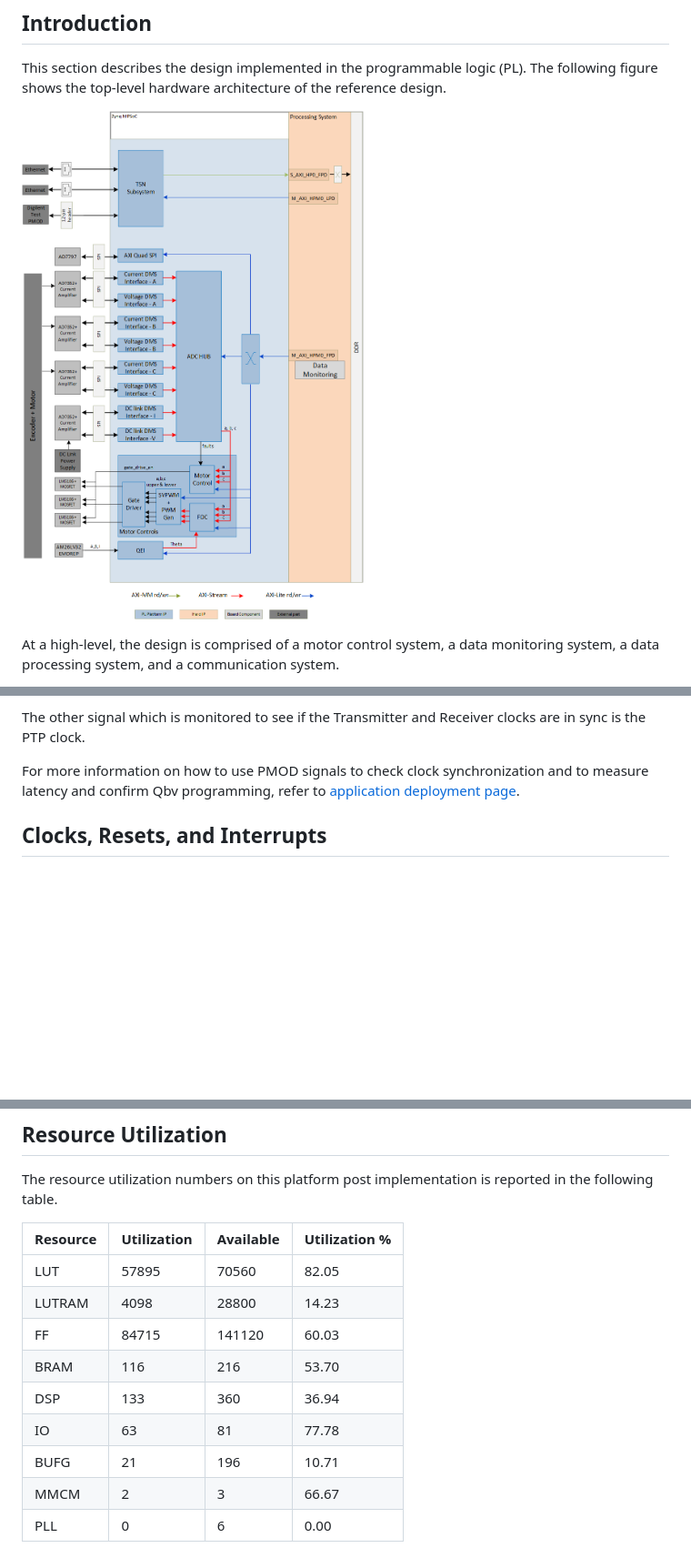
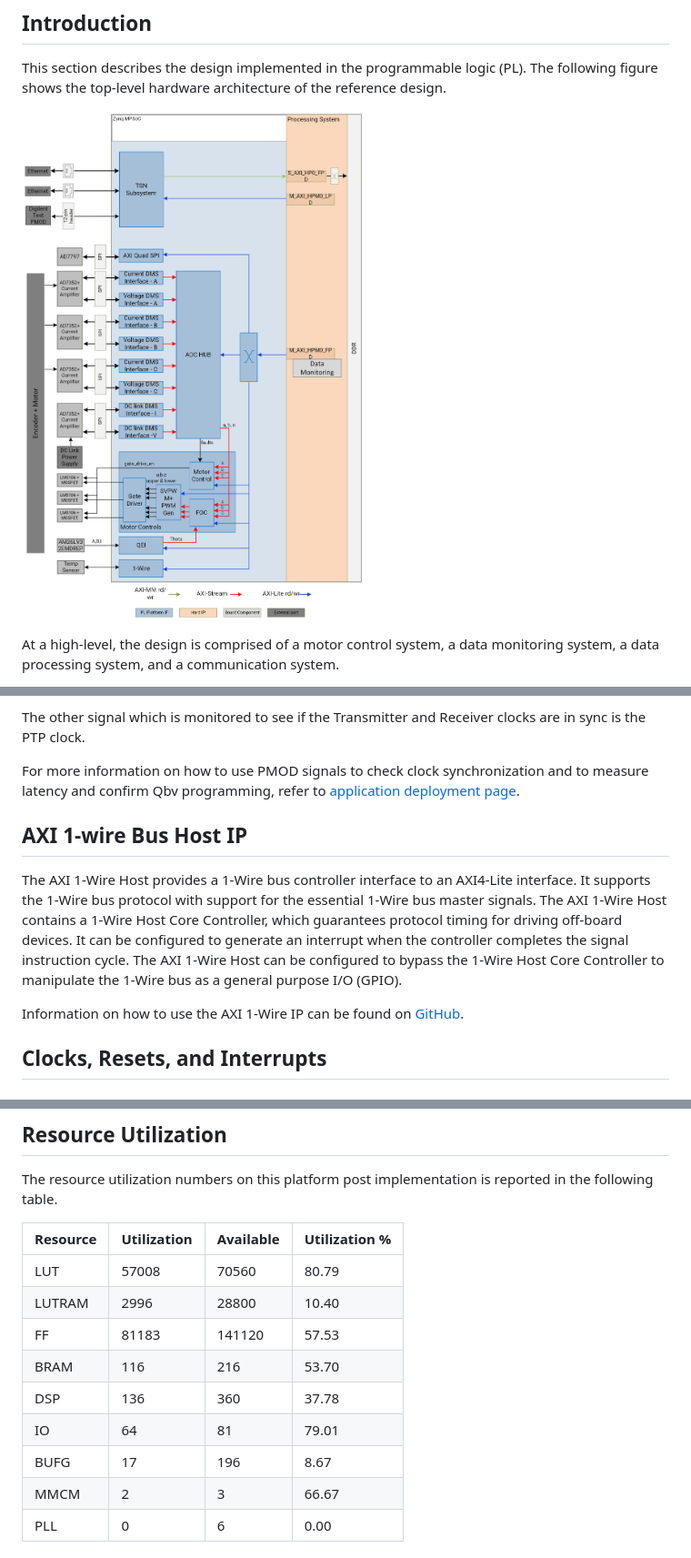
Before and after one commit to Xilinx/foc-motor-ctrl, a Markdown page: docs/src/hw_description.md, 3 parts joined by grey strips. Shown at 91% size. Rendered like a GitHub page; pictures changed too: docs/src/media/hw_arch.png; blank space fills up the shorter version.

Commit message:
docs: added 1wire section
Signed-off-by: Chris Althouse <chris.althouse@amd.com>

```diff
--- a/docs/src/hw_description.md
+++ b/docs/src/hw_description.md
@@ -227,6 +229,12 @@ The other signal which is monitored to see if the Transmitter and Receiver clock
 
 For more information on how to use PMOD signals to check clock synchronization and to measure latency and confirm Qbv programming, refer to [application deployment page](./app_deployment.md).
 
+## AXI 1-wire Bus Host IP
+
+The AXI 1-Wire Host provides a 1-Wire bus controller interface to an AXI4-Lite interface. It supports the 1-Wire bus protocol with support for the essential 1-Wire bus master signals. The AXI 1-Wire Host contains a 1-Wire Host Core Controller, which guarantees protocol timing for driving off-board devices. It can be configured to generate an interrupt when the controller completes the signal instruction cycle. The AXI 1-Wire Host can be configured to bypass the 1-Wire Host Core Controller to manipulate the 1-Wire bus as a general purpose I/O (GPIO).
+
+Information on how to use the AXI 1-Wire IP can be found on [GitHub](https://github.com/Xilinx/axi_1wire_host-design).
+
 ## Clocks, Resets, and Interrupts
 
 ### Clocks
@@ -288,13 +297,13 @@ The resource utilization numbers on this platform post implementation is reporte
 
 | Resource  | Utilization  | Available  | Utilization %  |
 | :---      |    :----     | :---       |    :----       |
-| LUT       | 57895        | 70560      | 82.05 |
-| LUTRAM    | 4098         | 28800      | 14.23 |
-| FF        | 84715        | 141120     | 60.03 |
+| LUT       | 57008        | 70560      | 80.79 |
+| LUTRAM    | 2996         | 28800      | 10.40 |
+| FF        | 81183        | 141120     | 57.53 |
 | BRAM      | 116          | 216        | 53.70 |
-| DSP       | 133          | 360        | 36.94 |
-| IO        | 63           | 81         | 77.78 |
-| BUFG      | 21           | 196        | 10.71 |
+| DSP       | 136          | 360        | 37.78 |
+| IO        | 64           | 81         | 79.01 |
+| BUFG      | 17           | 196        | 8.67  |
 | MMCM      | 2            | 3          | 66.67 |
 | PLL       | 0            | 6          | 0.00  |
 
```
Also changed, not shown: other parts of docs/src/hw_description.md (+3 -0 lines).
